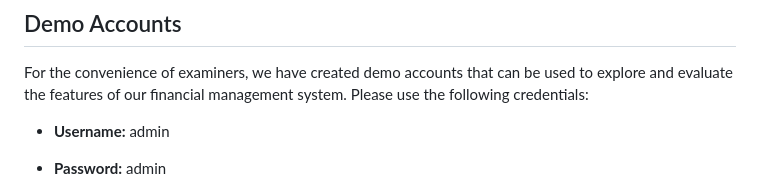
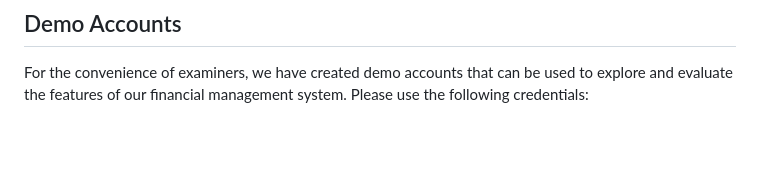
Before and after one commit to rahu-lava/Kuber-Fintech, a Markdown page: README.md, the part around one of its changes. Rendered like a GitHub page; blank space fills up the shorter version.

```diff
--- a/README.md
+++ b/README.md
@@ -46,6 +46,4 @@ Our Collaborative Budgeting Fintech Application aims to revolutionize personal f
 
 For the convenience of examiners, we have created demo accounts that can be used to explore and evaluate the features of our financial management system. Please use the following credentials:
 
-- **Username:** admin
-- **Password:** admin
 
```
Also changed, not shown: other parts of README.md (+10 -1 lines).
